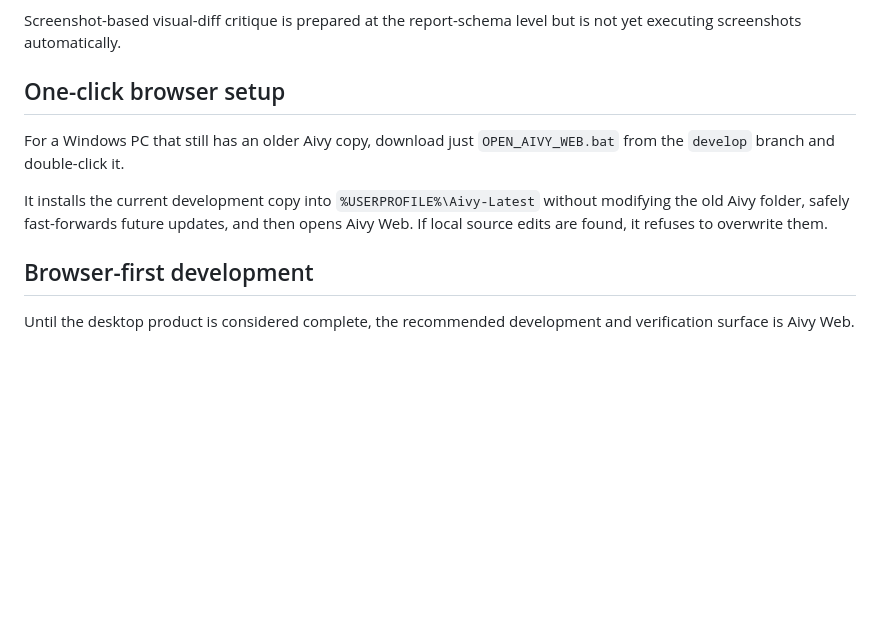
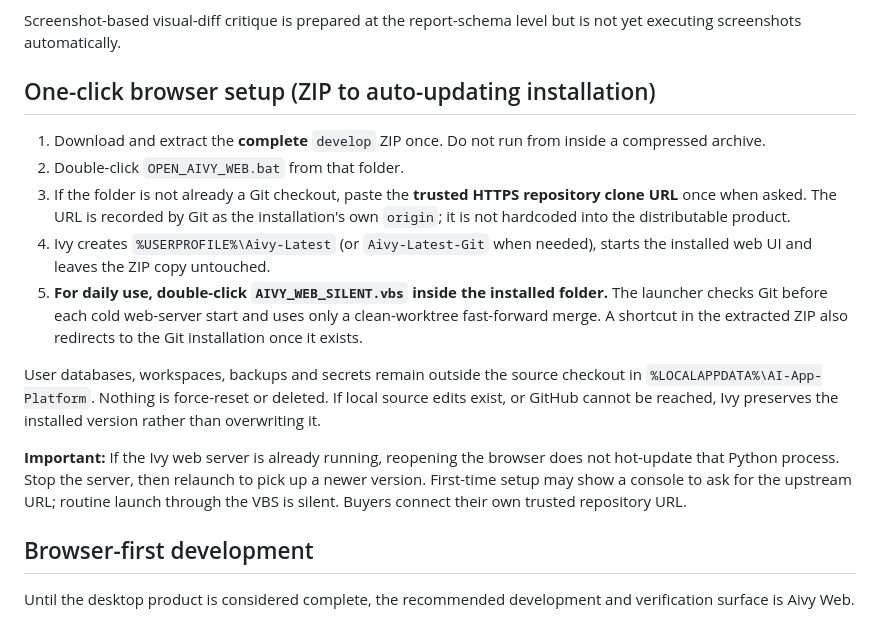
Before and after one commit to Keikei-p/ai-app-platform, a Markdown page: README.md, the part around the change. Drawn GitHub-style; blank space fills up the shorter version.

Commit message:
docs: replace stale single BAT installation advice with one-time ZIP Git conversion

```diff
--- a/README.md
+++ b/README.md
@@ -130,11 +130,17 @@ Live SNS publishing, production signing and store publication require the user's
 
 Screenshot-based visual-diff critique is prepared at the report-schema level but is not yet executing screenshots automatically.
 
-## One-click browser setup
+## One-click browser setup (ZIP to auto-updating installation)
 
-For a Windows PC that still has an older Aivy copy, download just `OPEN_AIVY_WEB.bat` from the `develop` branch and double-click it.
+1. Download and extract the **complete** `develop` ZIP once. Do not run from inside a compressed archive.
+2. Double-click `OPEN_AIVY_WEB.bat` from that folder.
+3. If the folder is not already a Git checkout, paste the **trusted HTTPS repository clone URL** once when asked. The URL is recorded by Git as the installation's own `origin`; it is not hardcoded into the distributable product.
+4. Ivy creates `%USERPROFILE%\Aivy-Latest` (or `Aivy-Latest-Git` when needed), starts the installed web UI and leaves the ZIP copy untouched.
+5. **For daily use, double-click `AIVY_WEB_SILENT.vbs` inside the installed folder.** The launcher checks Git before each cold web-server start and uses only a clean-worktree fast-forward merge. A shortcut in the extracted ZIP also redirects to the Git installation once it exists.
 
-It installs the current development copy into `%USERPROFILE%\Aivy-Latest` without modifying the old Aivy folder, safely fast-forwards future updates, and then opens Aivy Web. If local source edits are found, it refuses to overwrite them.
+User databases, workspaces, backups and secrets remain outside the source checkout in `%LOCALAPPDATA%\AI-App-Platform`. Nothing is force-reset or deleted. If local source edits exist, or GitHub cannot be reached, Ivy preserves the installed version rather than overwriting it.
+
+**Important:** If the Ivy web server is already running, reopening the browser does not hot-update that Python process. Stop the server, then relaunch to pick up a newer version. First-time setup may show a console to ask for the upstream URL; routine launch through the VBS is silent. Buyers connect their own trusted repository URL.
 
 ## Browser-first development
 
```
